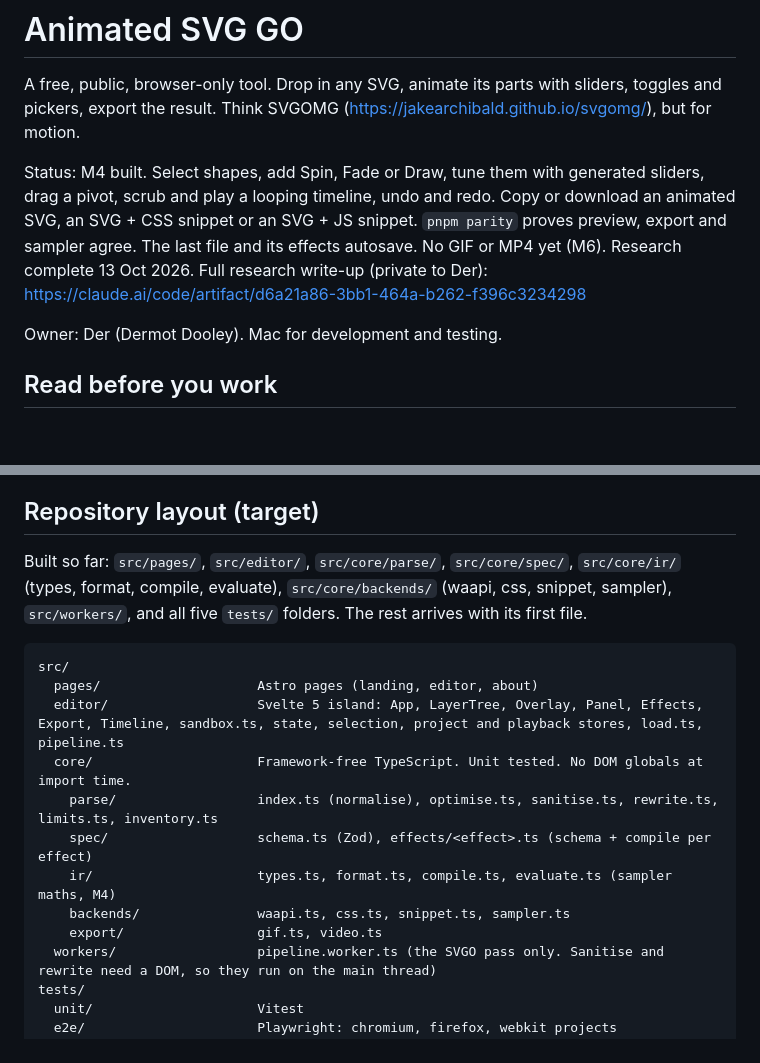
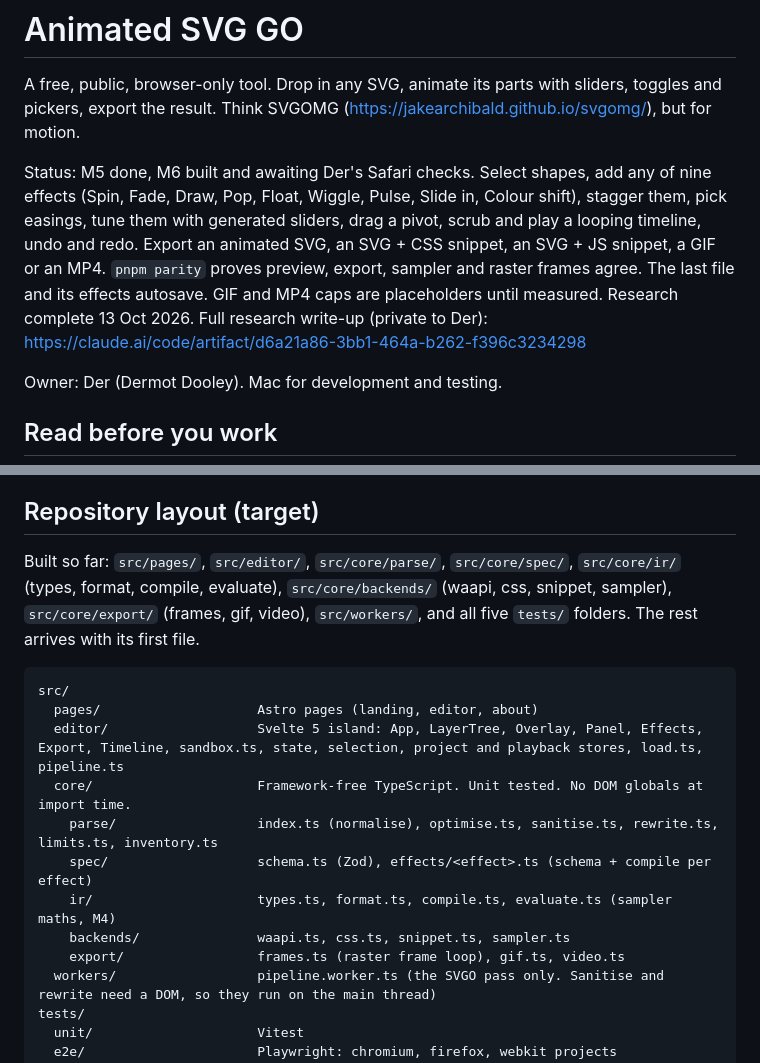
Before and after one commit to ddools/animated-svg-go, a Markdown page: CLAUDE.md, 2 parts joined by grey strips. GitHub-like rendering; blank space fills up the shorter version.

````diff
--- a/CLAUDE.md
+++ b/CLAUDE.md
@@ -2,7 +2,7 @@
 
 A free, public, browser-only tool. Drop in any SVG, animate its parts with sliders, toggles and pickers, export the result. Think SVGOMG (https://jakearchibald.github.io/svgomg/), but for motion.
 
-Status: M4 built. Select shapes, add Spin, Fade or Draw, tune them with generated sliders, drag a pivot, scrub and play a looping timeline, undo and redo. Copy or download an animated SVG, an SVG + CSS snippet or an SVG + JS snippet. `pnpm parity` proves preview, export and sampler agree. The last file and its effects autosave. No GIF or MP4 yet (M6). Research complete 13 Oct 2026. Full research write-up (private to Der): https://claude.ai/code/artifact/d6a21a86-3bb1-464a-b262-f396c3234298
+Status: M5 done, M6 built and awaiting Der's Safari checks. Select shapes, add any of nine effects (Spin, Fade, Draw, Pop, Float, Wiggle, Pulse, Slide in, Colour shift), stagger them, pick easings, tune them with generated sliders, drag a pivot, scrub and play a looping timeline, undo and redo. Export an animated SVG, an SVG + CSS snippet, an SVG + JS snippet, a GIF or an MP4. `pnpm parity` proves preview, export, sampler and raster frames agree. The last file and its effects autosave. GIF and MP4 caps are placeholders until measured. Research complete 13 Oct 2026. Full research write-up (private to Der): https://claude.ai/code/artifact/d6a21a86-3bb1-464a-b262-f396c3234298
 
 Owner: Der (Dermot Dooley). Mac for development and testing.
 
@@ -39,7 +39,7 @@ Owner: Der (Dermot Dooley). Mac for development and testing.
 
 ## Repository layout (target)
 
-Built so far: `src/pages/`, `src/editor/`, `src/core/parse/`, `src/core/spec/`, `src/core/ir/` (types, format, compile, evaluate), `src/core/backends/` (waapi, css, snippet, sampler), `src/workers/`, and all five `tests/` folders. The rest arrives with its first file.
+Built so far: `src/pages/`, `src/editor/`, `src/core/parse/`, `src/core/spec/`, `src/core/ir/` (types, format, compile, evaluate), `src/core/backends/` (waapi, css, snippet, sampler), `src/core/export/` (frames, gif, video), `src/workers/`, and all five `tests/` folders. The rest arrives with its first file.
 
 ```
 src/
@@ -50,7 +50,7 @@ src/
     spec/                   schema.ts (Zod), effects/<effect>.ts (schema + compile per effect)
     ir/                     types.ts, format.ts, compile.ts, evaluate.ts (sampler maths, M4)
     backends/               waapi.ts, css.ts, snippet.ts, sampler.ts
-    export/                 gif.ts, video.ts
+    export/                 frames.ts (raster frame loop), gif.ts, video.ts
   workers/                  pipeline.worker.ts (the SVGO pass only. Sanitise and rewrite need a DOM, so they run on the main thread)
 tests/
   unit/                     Vitest
````
Also changed, not shown: docs/ARCHITECTURE.md (+2 -0 lines), docs/PLAN.md (+1 -1 lines).
